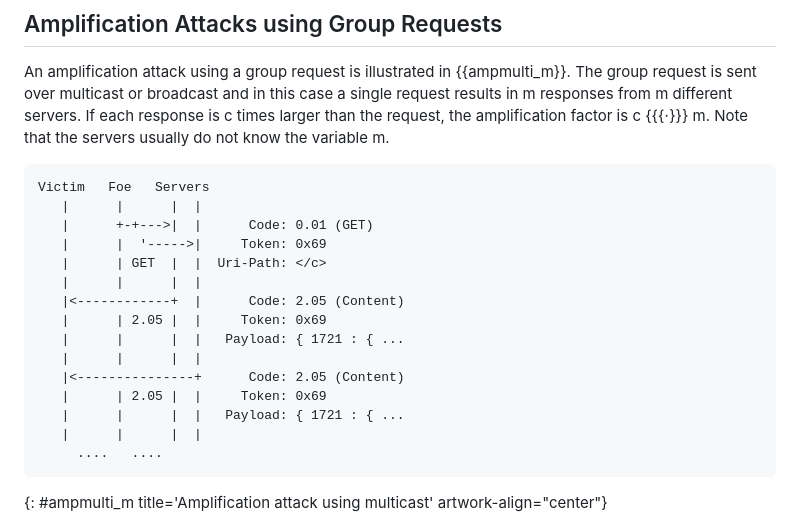
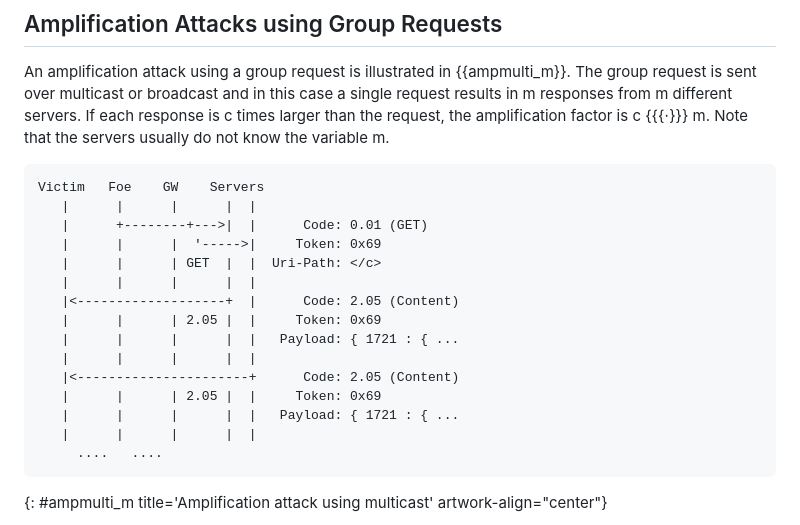
Before and after one commit to t2trg/t2trg-amplification-attacks, a Markdown page: draft-irtf-t2trg-amplification-attacks.md, the part around the change. Rendered like a GitHub page.

Commit message:
Added GW in multicast figure

```diff
--- a/draft-irtf-t2trg-amplification-attacks.md
+++ b/draft-irtf-t2trg-amplification-attacks.md
@@ -275,20 +275,20 @@ the amplification factor is c {{{⋅}}} m. Note that the servers usually do not
 the variable m.
 
 ~~~~ aasvg
-Victim   Foe   Servers
-   |      |      |  |
-   |      +-+--->|  |      Code: 0.01 (GET)
-   |      |  '----->|     Token: 0x69
-   |      | GET  |  |  Uri-Path: </c>
-   |      |      |  |
-   |<------------+  |      Code: 2.05 (Content)
-   |      | 2.05 |  |     Token: 0x69
-   |      |      |  |   Payload: { 1721 : { ...
-   |      |      |  |
-   |<---------------+      Code: 2.05 (Content)
-   |      | 2.05 |  |     Token: 0x69
-   |      |      |  |   Payload: { 1721 : { ...
-   |      |      |  |
+Victim   Foe    GW    Servers
+   |      |      |      |  |
+   |      +--------+--->|  |      Code: 0.01 (GET)
+   |      |      |  '----->|     Token: 0x69
+   |      |      | GET  |  |  Uri-Path: </c>
+   |      |      |      |  |
+   |<-------------------+  |      Code: 2.05 (Content)
+   |      |      | 2.05 |  |     Token: 0x69
+   |      |      |      |  |   Payload: { 1721 : { ...
+   |      |      |      |  |
+   |<----------------------+      Code: 2.05 (Content)
+   |      |      | 2.05 |  |     Token: 0x69
+   |      |      |      |  |   Payload: { 1721 : { ...
+   |      |      |      |  |
      ....   ....
 ~~~~
 {: #ampmulti_m title='Amplification attack using multicast' artwork-align="center"}
```
